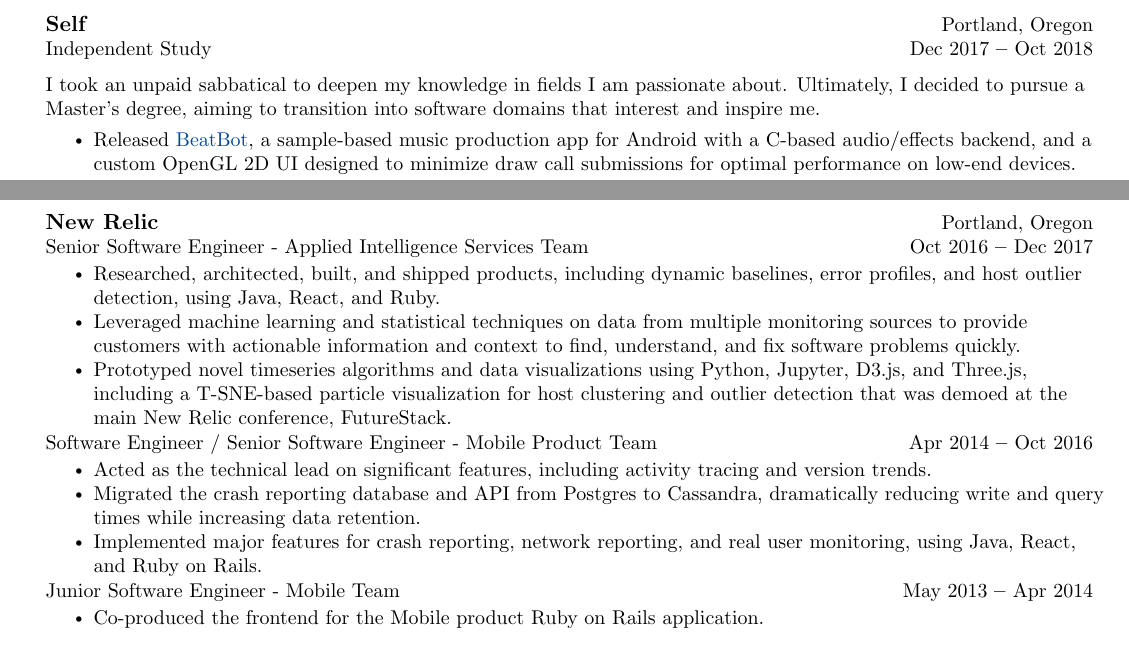
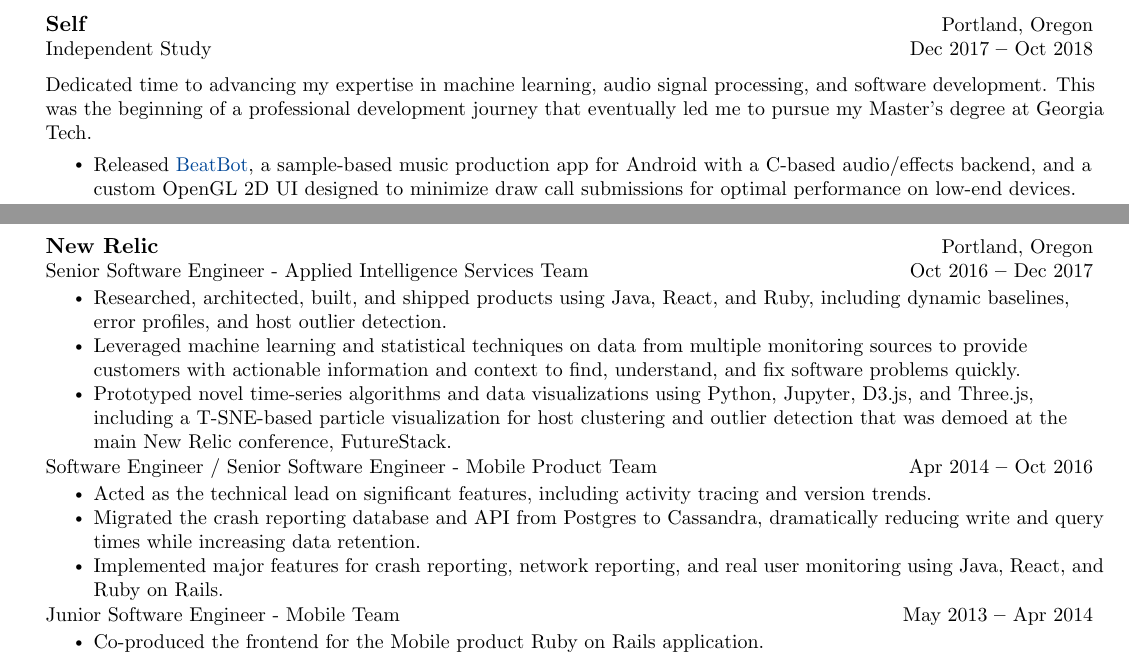
Before and after one commit to khiner/resume, a LaTeX CV (KarlHinerResume.tex): two parts of pages 1 and 2 of 2, joined at a grey line, cut so that both start at the same text. Compiled offline with pdfLaTeX.

Commit message:
Improve wording

```diff
--- a/KarlHinerResume.tex
+++ b/KarlHinerResume.tex
@@ -157,8 +157,8 @@
       {Independent Study}{Dec 2017 \textbf{--} Oct 2018}
 
       \resumeSectionBody{
-        I took an unpaid sabbatical to deepen my knowledge in fields I am passionate about.
-        Ultimately, I decided to pursue a Master's degree, aiming to transition into software domains that interest and inspire me.
+        Dedicated time to advancing my expertise in machine learning, audio signal processing, and software development.
+        This was the beginning of a professional development journey that eventually led me to pursue my Master's degree at Georgia Tech.
       }
       \resumeItemListStart
         \resumeItem{Released \href{https://karlhiner.com/beatbot}{BeatBot}, a sample-based music production app for Android with a C-based audio/effects backend, and a custom OpenGL 2D UI designed to minimize draw call submissions for optimal performance on low-end devices.}
@@ -172,9 +172,9 @@
       {New Relic}{Portland, Oregon}
       {Senior Software Engineer - Applied Intelligence Services Team}{Oct 2016 \textbf{--} Dec 2017}
         \resumeItemListStart
-          \resumeItem{Researched, architected, built, and shipped products, including dynamic baselines, error profiles, and host outlier detection, using Java, React, and Ruby.}
+          \resumeItem{Researched, architected, built, and shipped products using Java, React, and Ruby, including dynamic baselines, error profiles, and host outlier detection.}
           \resumeItem{Leveraged machine learning and statistical techniques on data from multiple monitoring sources to provide customers with actionable information and context to find, understand, and fix software problems quickly.}
-          \resumeItem{Prototyped novel timeseries algorithms and data visualizations using Python, Jupyter, D3.js, and Three.js, including a T-SNE-based particle visualization for host clustering and outlier detection that was demoed at the main New Relic conference, FutureStack.}
+          \resumeItem{Prototyped novel time-series algorithms and data visualizations using Python, Jupyter, D3.js, and Three.js, including a T-SNE-based particle visualization for host clustering and outlier detection that was demoed at the main New Relic conference, FutureStack.}
         \resumeItemListEnd
         \vspace{-15pt}
     \resumeSubheading
```
Also changed, not shown: KarlHinerResume.pdf, KarlHinerResume.tex (2 more changed lines).
